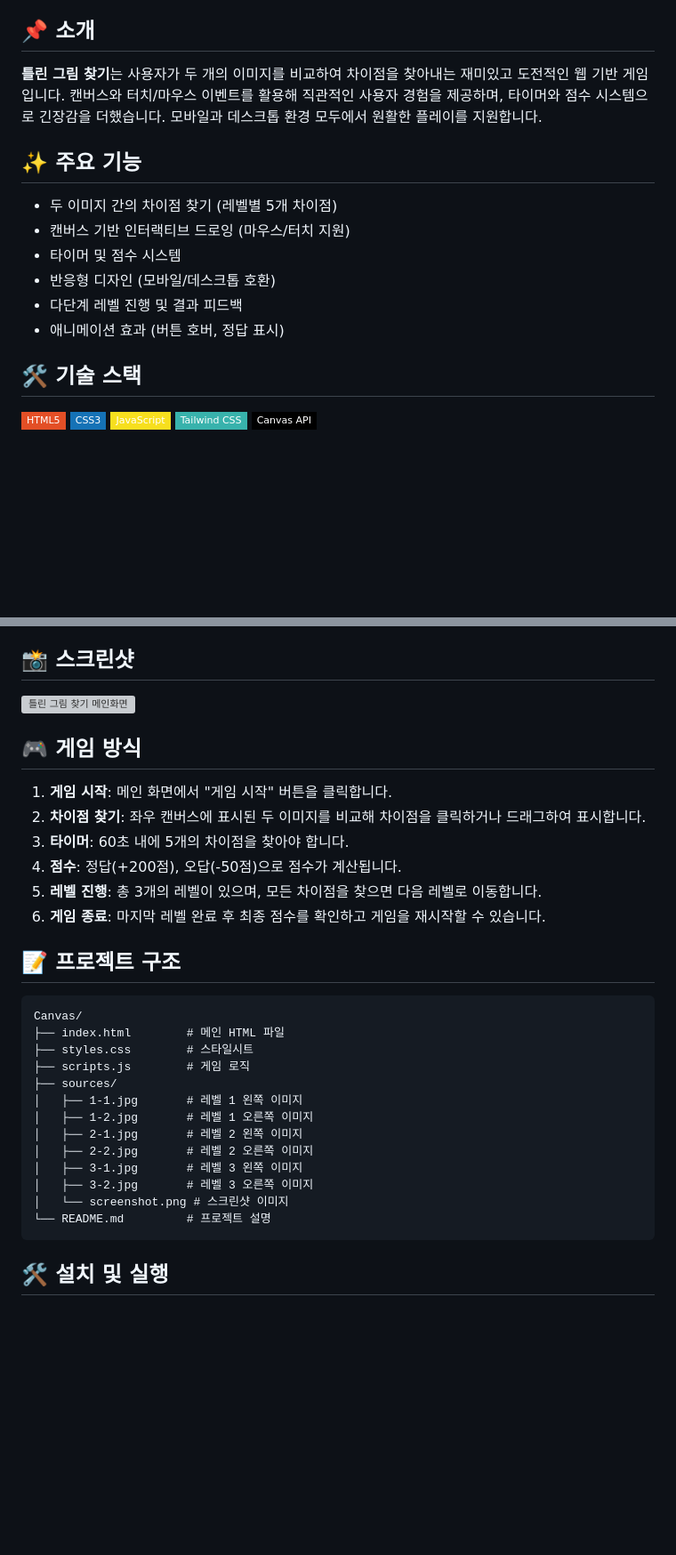
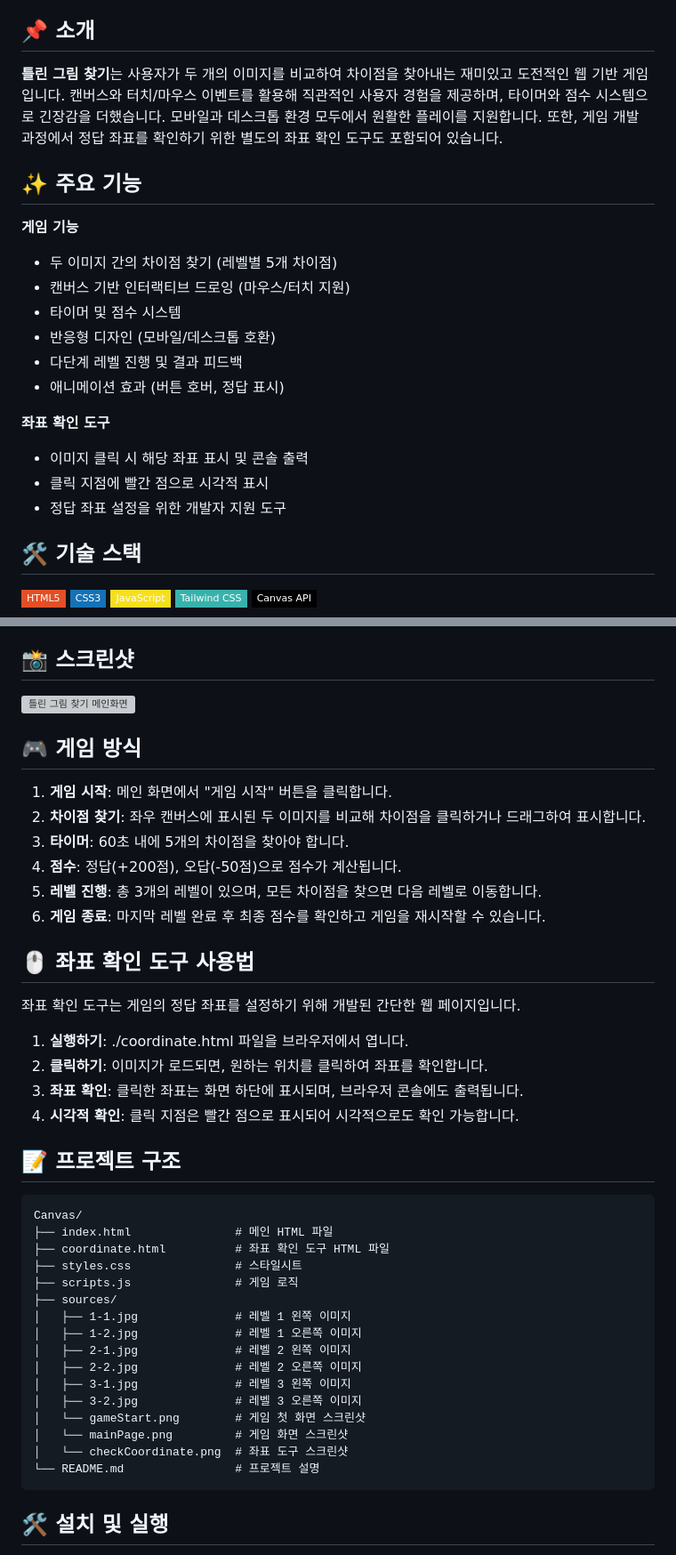
Before and after one commit to ihateundefined/Canvas, a Markdown page: README.md, 2 parts joined by grey strips. Shown at 89% size. Rendered like a GitHub page; badges without logos; blank space fills up the shorter version; grey boxes are pictures that could not be loaded.

````diff
--- a/README.md
+++ b/README.md
@@ -4,16 +4,22 @@
 
 ## 📌 소개
 
-**틀린 그림 찾기**는 사용자가 두 개의 이미지를 비교하여 차이점을 찾아내는 재미있고 도전적인 웹 기반 게임입니다. 캔버스와 터치/마우스 이벤트를 활용해 직관적인 사용자 경험을 제공하며, 타이머와 점수 시스템으로 긴장감을 더했습니다. 모바일과 데스크톱 환경 모두에서 원활한 플레이를 지원합니다.
+**틀린 그림 찾기**는 사용자가 두 개의 이미지를 비교하여 차이점을 찾아내는 재미있고 도전적인 웹 기반 게임입니다. 캔버스와 터치/마우스 이벤트를 활용해 직관적인 사용자 경험을 제공하며, 타이머와 점수 시스템으로 긴장감을 더했습니다. 모바일과 데스크톱 환경 모두에서 원활한 플레이를 지원합니다. 또한, 게임 개발 과정에서 정답 좌표를 확인하기 위한 별도의 좌표 확인 도구도 포함되어 있습니다.
 
 ## ✨ 주요 기능
 
+**게임 기능**
 - 두 이미지 간의 차이점 찾기 (레벨별 5개 차이점)
 - 캔버스 기반 인터랙티브 드로잉 (마우스/터치 지원)
 - 타이머 및 점수 시스템
 - 반응형 디자인 (모바일/데스크톱 호환)
 - 다단계 레벨 진행 및 결과 피드백
 - 애니메이션 효과 (버튼 호버, 정답 표시)
+
+**좌표 확인 도구**
+- 이미지 클릭 시 해당 좌표 표시 및 콘솔 출력
+- 클릭 지점에 빨간 점으로 시각적 표시
+- 정답 좌표 설정을 위한 개발자 지원 도구
 
 ## 🛠️ 기술 스택
 
@@ -42,22 +48,34 @@
 5. **레벨 진행**: 총 3개의 레벨이 있으며, 모든 차이점을 찾으면 다음 레벨로 이동합니다.
 6. **게임 종료**: 마지막 레벨 완료 후 최종 점수를 확인하고 게임을 재시작할 수 있습니다.
 
+## 🖱️ 좌표 확인 도구 사용법
+
+좌표 확인 도구는 게임의 정답 좌표를 설정하기 위해 개발된 간단한 웹 페이지입니다.
+
+1. **실행하기**: ./coordinate.html 파일을 브라우저에서 엽니다.
+2. **클릭하기**: 이미지가 로드되면, 원하는 위치를 클릭하여 좌표를 확인합니다.
+3. **좌표 확인**: 클릭한 좌표는 화면 하단에 표시되며, 브라우저 콘솔에도 출력됩니다.
+4. **시각적 확인**: 클릭 지점은 빨간 점으로 표시되어 시각적으로도 확인 가능합니다.
+
 ## 📝 프로젝트 구조
 
 ```
 Canvas/
-├── index.html        # 메인 HTML 파일
-├── styles.css        # 스타일시트
-├── scripts.js        # 게임 로직
+├── index.html               # 메인 HTML 파일
+├── coordinate.html          # 좌표 확인 도구 HTML 파일
+├── styles.css               # 스타일시트
+├── scripts.js               # 게임 로직
 ├── sources/
-│   ├── 1-1.jpg       # 레벨 1 왼쪽 이미지
-│   ├── 1-2.jpg       # 레벨 1 오른쪽 이미지
-│   ├── 2-1.jpg       # 레벨 2 왼쪽 이미지
-│   ├── 2-2.jpg       # 레벨 2 오른쪽 이미지
-│   ├── 3-1.jpg       # 레벨 3 왼쪽 이미지
-│   ├── 3-2.jpg       # 레벨 3 오른쪽 이미지
-│   └── screenshot.png # 스크린샷 이미지
-└── README.md         # 프로젝트 설명
+│   ├── 1-1.jpg              # 레벨 1 왼쪽 이미지
+│   ├── 1-2.jpg              # 레벨 1 오른쪽 이미지
+│   ├── 2-1.jpg              # 레벨 2 왼쪽 이미지
+│   ├── 2-2.jpg              # 레벨 2 오른쪽 이미지
+│   ├── 3-1.jpg              # 레벨 3 왼쪽 이미지
+│   ├── 3-2.jpg              # 레벨 3 오른쪽 이미지
+│   └── gameStart.png        # 게임 첫 화면 스크린샷
+│   └── mainPage.png         # 게임 화면 스크린샷
+│   └── checkCoordinate.png  # 좌표 도구 스크린샷
+└── README.md                # 프로젝트 설명
 ```
 
 ## 🛠️ 설치 및 실행
````
Also changed, not shown: other parts of README.md (+4 -3 lines).
